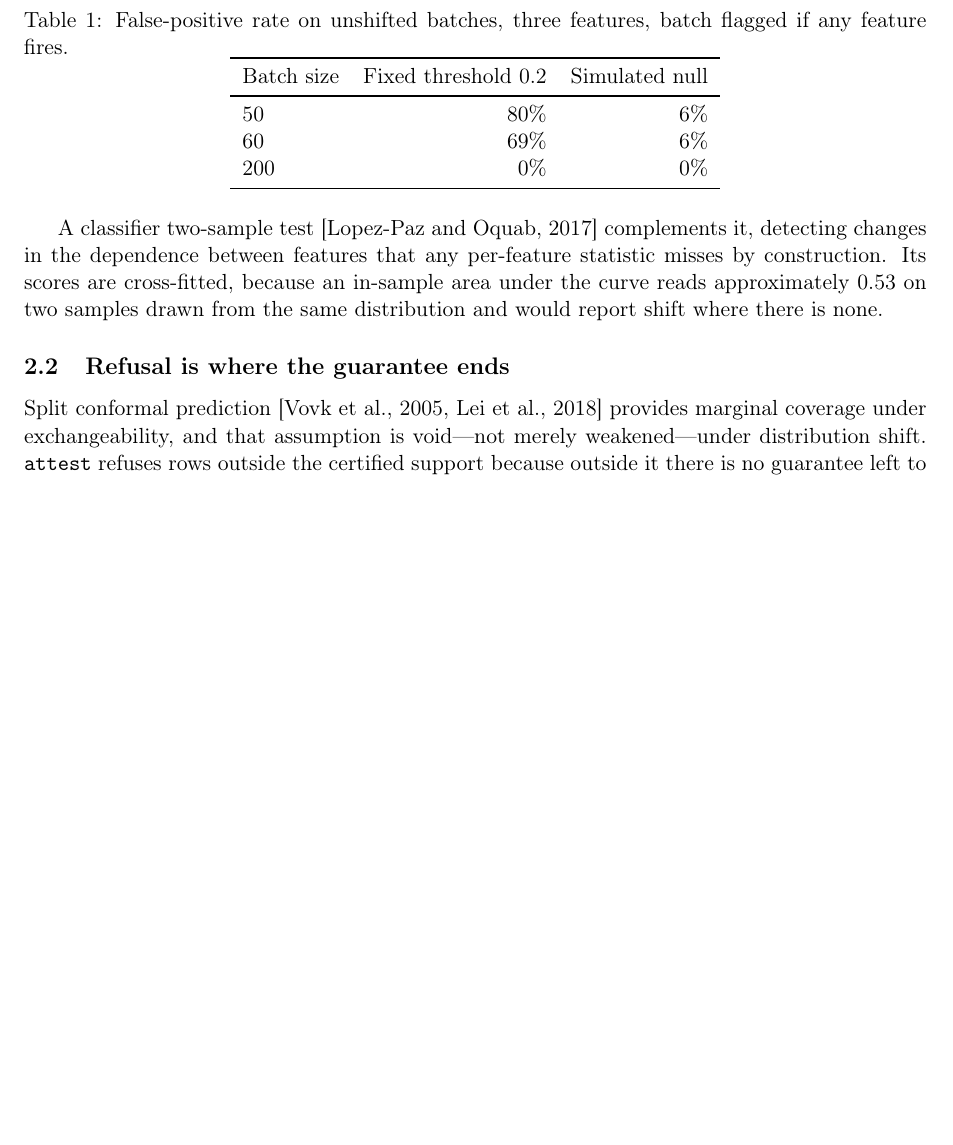
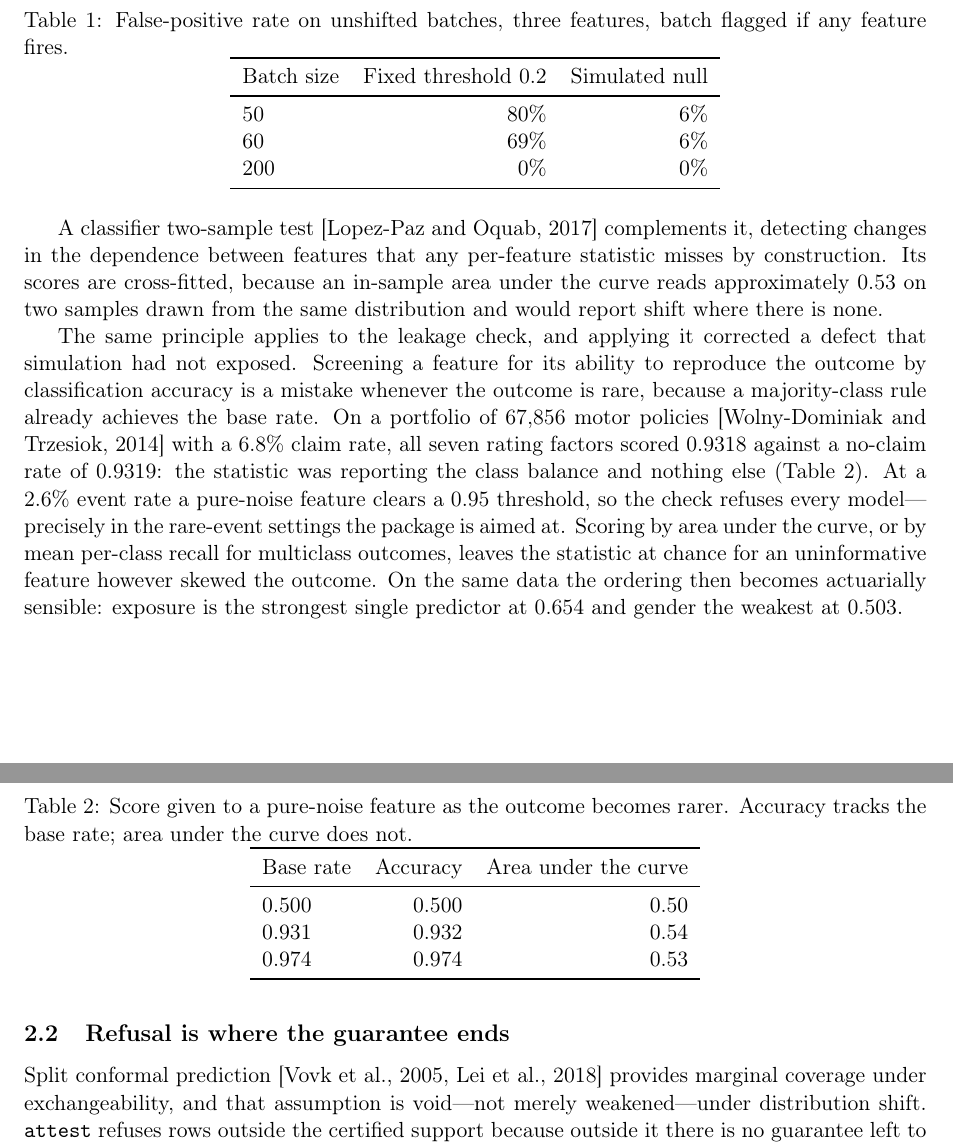
Before and after one commit to DiogoRibeiro7/attest, a LaTeX paper (paper/paper.tex): part of page 2 of 3 before the commit and two parts of pages 2 and 3 of 4 after it, the two joined at a grey line, cut so that both start at the same text, the shorter picture padded with empty space. Compiled offline with pdfLaTeX.

Commit message:
Cite the real-data validation in the paper
Both paper formats now carry the finding that real data produced, since
'we validated on a real portfolio and it found a defect we had shipped'
is a stronger claim than the simulated figures alone.

The LaTeX version gains a table contrasting accuracy against area under
the curve as the outcome becomes rarer, alongside the existing PSI table.
The Markdown version gains the same argument in prose, at 936 words,
inside the JOSS limit. insuranceData is cited for the dataset.

Compiles clean: latexmk exits 0 with no unresolved references and no
bibtex warnings, seven bibliography entries, both tables labelled.

```diff
--- a/paper/paper.tex
+++ b/paper/paper.tex
@@ -133,6 +133,37 @@ misses by construction. Its scores are cross-fitted, because an in-sample area
 under the curve reads approximately 0.53 on two samples drawn from the same
 distribution and would report shift where there is none.
 
+The same principle applies to the leakage check, and applying it corrected a
+defect that simulation had not exposed. Screening a feature for its ability to
+reproduce the outcome by classification accuracy is a mistake whenever the
+outcome is rare, because a majority-class rule already achieves the base rate.
+On a portfolio of 67{,}856 motor policies \citep{dataCar} with a 6.8\% claim
+rate, all seven rating factors scored 0.9318 against a no-claim rate of
+0.9319: the statistic was reporting the class balance and nothing else
+(Table~\ref{tab:proxy}). At a 2.6\% event rate a pure-noise feature clears a
+0.95 threshold, so the check refuses every model---precisely in the rare-event
+settings the package is aimed at. Scoring by area under the curve, or by mean
+per-class recall for multiclass outcomes, leaves the statistic at chance for an
+uninformative feature however skewed the outcome. On the same data the ordering
+then becomes actuarially sensible: exposure is the strongest single predictor
+at 0.654 and gender the weakest at 0.503.
+
+\begin{table}[ht]
+\centering
+\caption{Score given to a pure-noise feature as the outcome becomes rarer.
+Accuracy tracks the base rate; area under the curve does not.}
+\label{tab:proxy}
+\begin{tabular}{lrr}
+\toprule
+Base rate & Accuracy & Area under the curve \\
+\midrule
+0.500 & 0.500 & 0.50 \\
+0.931 & 0.932 & 0.54 \\
+0.974 & 0.974 & 0.53 \\
+\bottomrule
+\end{tabular}
+\end{table}
+
 \subsection{Refusal is where the guarantee ends}
 
 Split conformal prediction \citep{vovk2005,lei2018} provides marginal coverage
```
Also changed, not shown: paper/paper.bib (+11 -0 lines), paper/paper.md (+11 -0 lines).
